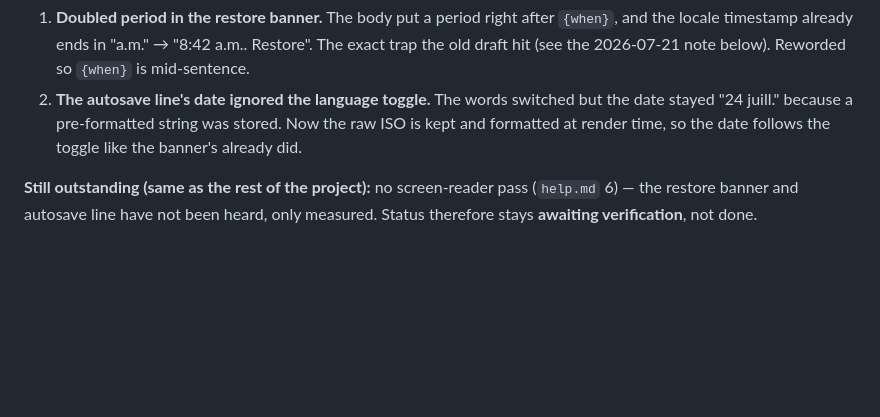
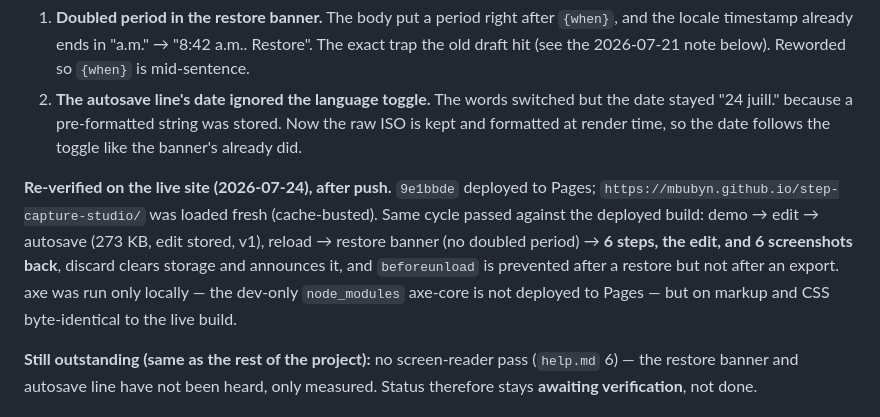
Before and after one commit to LiftOff-Interactive/step-capture-studio, a Markdown page: staging/stage-2-authoring/feature-autosave.md, the part around the change. GitHub-like rendering; blank space fills up the shorter version.

Commit message:
docs: record live-site verification of autosave
Pushed build 9e1bbde was loaded fresh from Pages and the full cycle re-ran
against the deployed site: save, restore (steps + edit + screenshots),
close-warning armed after restore and clear after export, discard. axe was
local-only (dev-only axe-core is not deployed) but on byte-identical assets.
handoff.md corrected; feature-autosave.md log extended.

Co-Authored-By: Claude Opus 4.8 <noreply@anthropic.com>

```diff
--- a/staging/stage-2-authoring/feature-autosave.md
+++ b/staging/stage-2-authoring/feature-autosave.md
@@ -119,6 +119,14 @@ reading `defaultPrevented`, and directly: a reload while dirty popped the native
    "24 juill." because a pre-formatted string was stored. Now the raw ISO is kept and formatted at
    render time, so the date follows the toggle like the banner's already did.
 
+**Re-verified on the live site (2026-07-24), after push.** `9e1bbde` deployed to Pages;
+`https://mbubyn.github.io/step-capture-studio/` was loaded fresh (cache-busted). Same cycle passed
+against the deployed build: demo → edit → autosave (273 KB, edit stored, v1), reload → restore banner
+(no doubled period) → **6 steps, the edit, and 6 screenshots back**, discard clears storage and
+announces it, and `beforeunload` is prevented after a restore but not after an export. axe was run
+only locally — the dev-only `node_modules` axe-core is not deployed to Pages — but on markup and CSS
+byte-identical to the live build.
+
 **Still outstanding (same as the rest of the project):** no screen-reader pass (`help.md` 6) — the
 restore banner and autosave line have not been heard, only measured. Status therefore stays
 **awaiting verification**, not done.
```
Also changed, not shown: handoff.md (+2 -2 lines).
